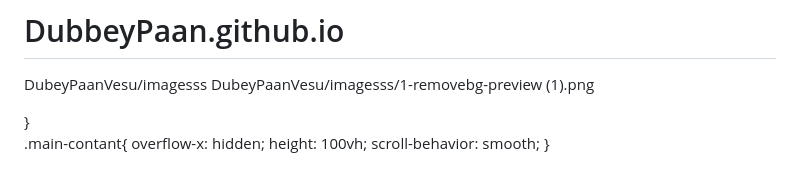
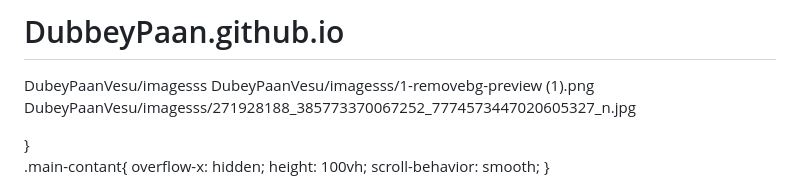
Before and after one commit to HarshitDubey45/DubbeyPaan.github.io, a Markdown page: README.md, the part around the change. GitHub-like rendering.

Commit message:
Update README.mdChachaImg

```diff
--- a/README.md
+++ b/README.md
@@ -1,6 +1,7 @@
 # DubbeyPaan.github.io
 DubeyPaanVesu/imagesss
 DubeyPaanVesu/imagesss/1-removebg-preview (1).png
+DubeyPaanVesu/imagesss/271928188_385773370067252_7774573447020605327_n.jpg
 <!DOCTYPE html>
 <html lang="en">
 <head>
```
